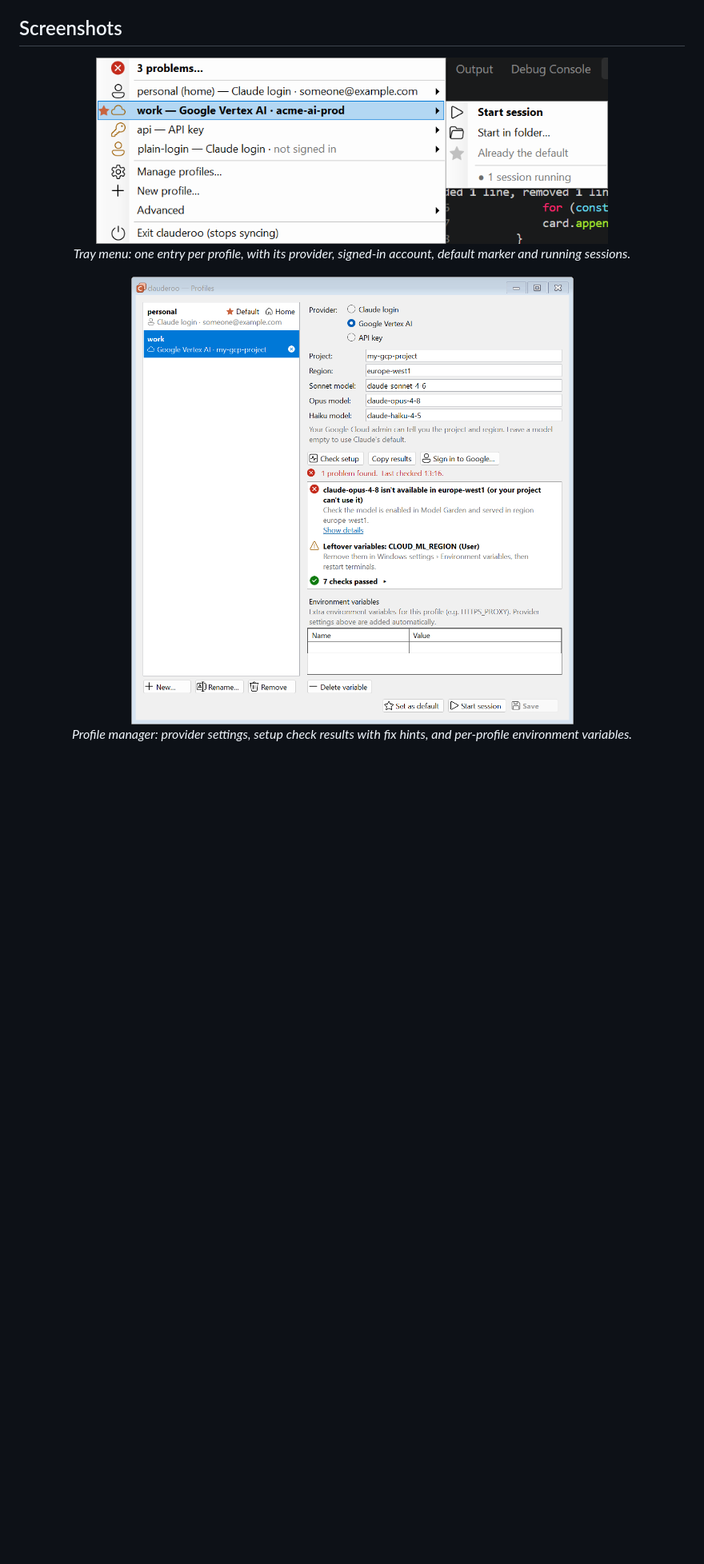
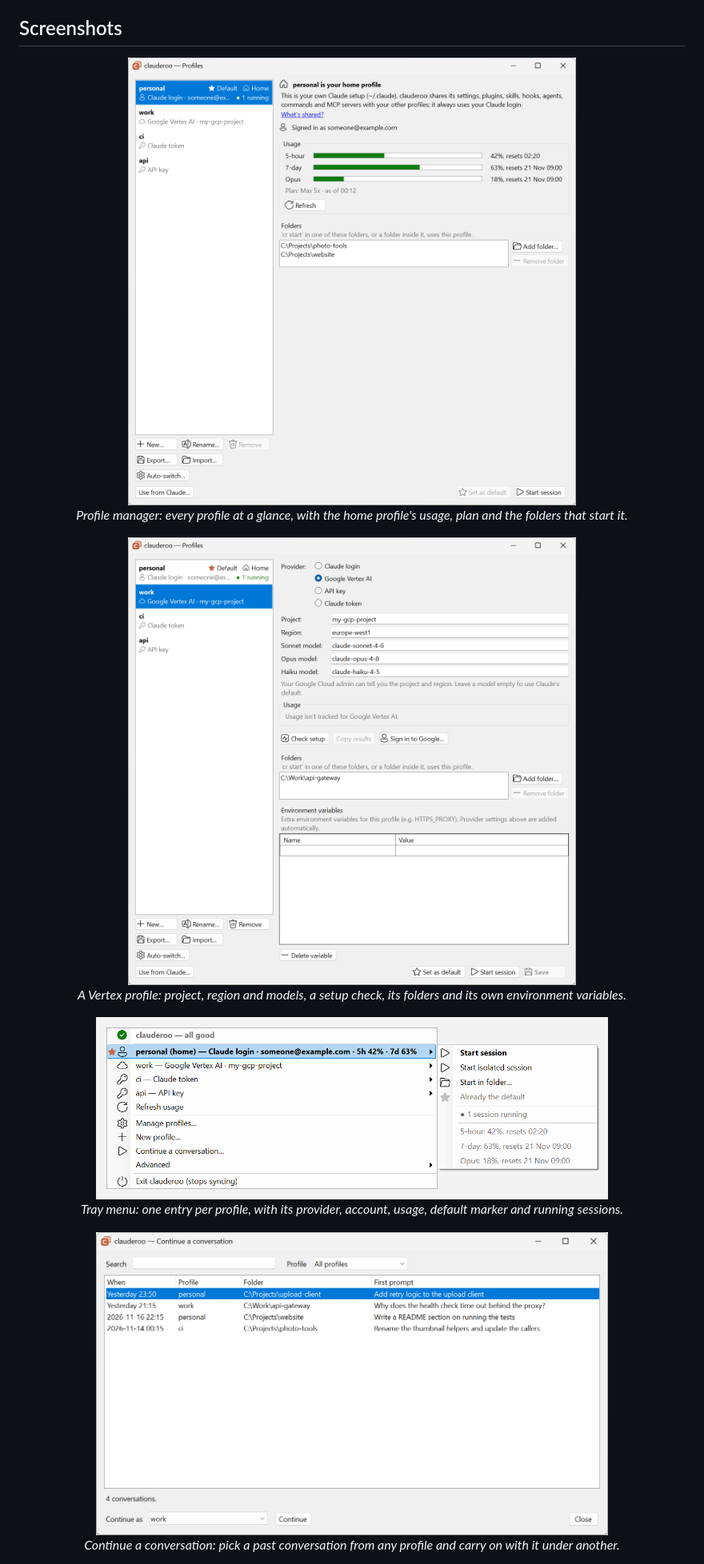
Before and after one commit to DynamicsNinja/clauderoo, a Markdown page: README.md, the part around one of its changes. Shown at 80% size. Rendered like a GitHub page; pictures changed too: docs/images/conversations.png (added), docs/images/profiles-vertex.png (added), docs/images/profiles-window.png; blank space fills up the shorter version.

Commit message:
docs: refresh README screenshots (#4)
Co-authored-by: Claude Opus 5.5 <noreply@anthropic.com>

```diff
--- a/README.md
+++ b/README.md
@@ -59,10 +59,22 @@ clauderoo gives each account its own **profile**, a separate config folder with
 ## Screenshots
 
 <p align="center">
-  <img src="docs/images/tray-menu.png" width="640" alt="Tray menu showing profiles, the default star and a running session"><br>
-  <em>Tray menu: one entry per profile, with its provider, signed-in account, default marker and running sessions.</em>
+  <img src="docs/images/profiles-window.png" width="640" alt="Profiles window with the home profile selected, showing its usage bars, plan and mapped folders"><br>
+  <em>Profile manager: every profile at a glance, with the home profile's usage, plan and the folders that start it.</em>
 </p>
 
 <p align="center">
-  <img src="docs/images/profiles-window.png" width="640" alt="Profiles window with a Vertex profile and setup check results"><br>
-  <em>Profile manager: provider settings, setup check results with fix hints, and per-profile environment variables.</em>
+  <img src="docs/images/profiles-vertex.png" width="640" alt="Profiles window with a Google Vertex AI profile selected, showing project, region and model fields"><br>
+  <em>A Vertex profile: project, region and models, a setup check, its folders and its own environment variables.</em>
+</p>
+
+<p align="center">
+  <img src="docs/images/tray-menu.png" width="640" alt="Tray menu with the default star, usage on the home profile and its submenu open showing a running session"><br>
+  <em>Tray menu: one entry per profile, with its provider, account, usage, default marker and running sessions.</em>
+</p>
+
+<p align="center">
+  <img src="docs/images/conversations.png" width="640" alt="Continue a conversation window listing past conversations from several profiles"><br>
+  <em>Continue a conversation: pick a past conversation from any profile and carry on with it under another.</em>
+</p>
+
```
Also changed, not shown: other parts of README.md (+3 -0 lines), docs/images/auto-switch.png (added), docs/images/check-setup-progress.png.
